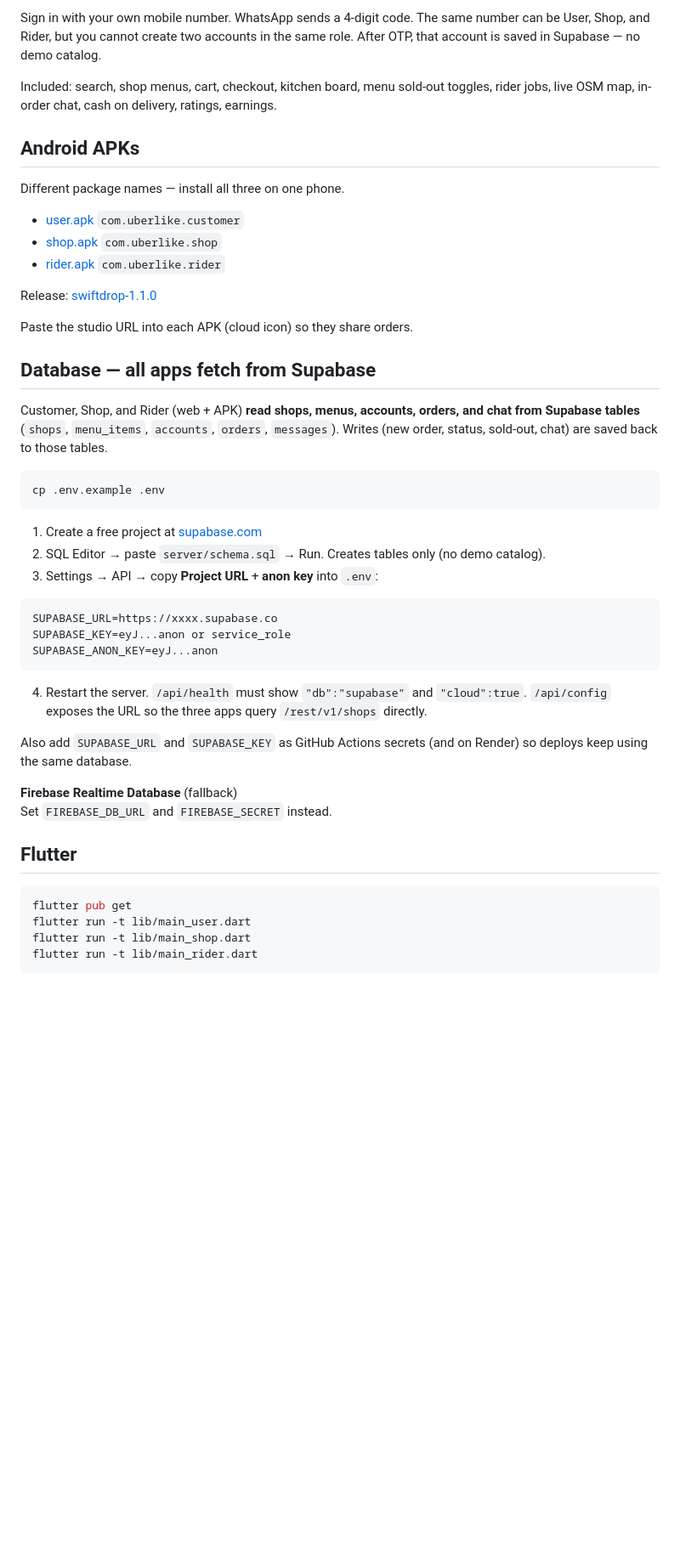
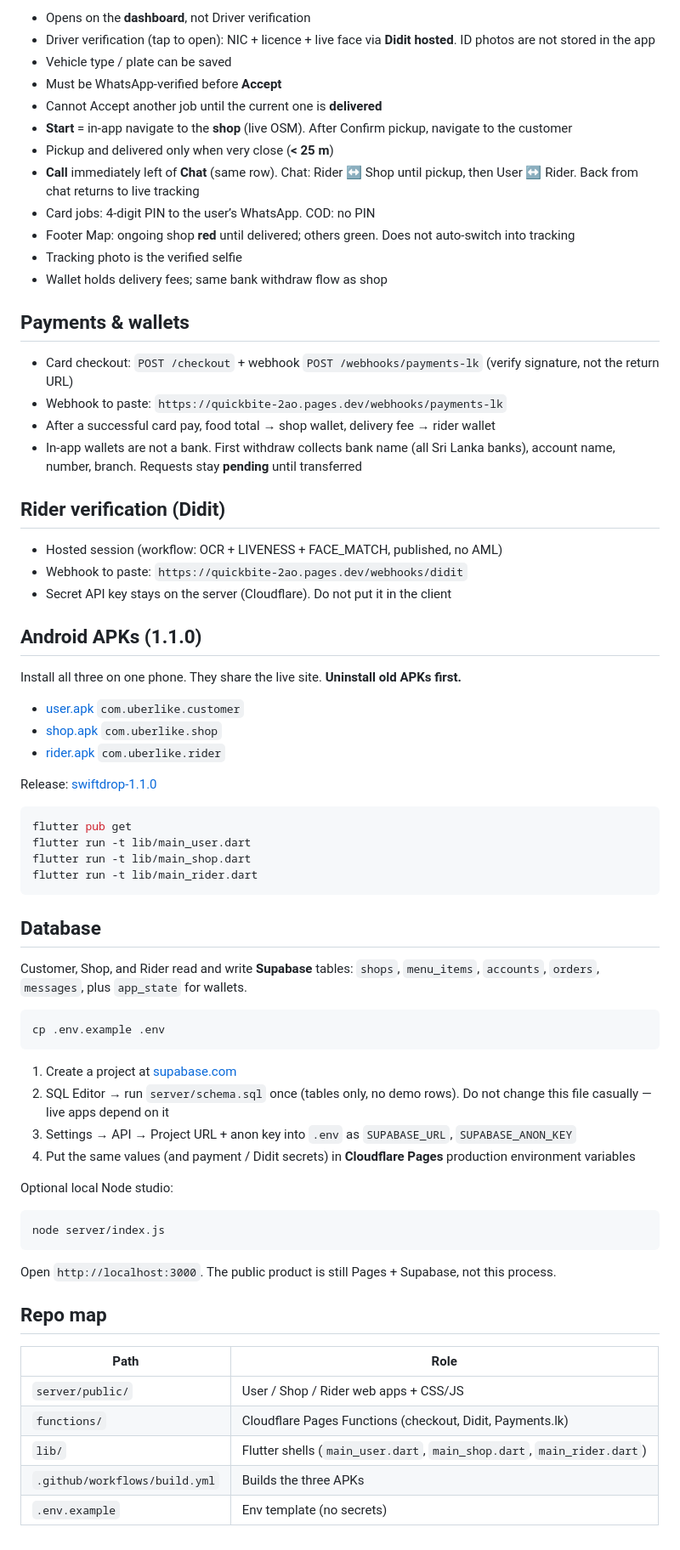
Before and after one commit to vidu1999/uberlikeapp, a Markdown page: README.md, the part around one of its changes. Shown at 85% size. Drawn GitHub-style; blank space fills up the shorter version.

````diff
--- a/README.md
+++ b/README.md
@@ -48,11 +66,33 @@ Open `http://localhost:3000`.
 
-Sign in with your own mobile number. WhatsApp sends a 4-digit code. The same number can be User, Shop, and Rider, but you cannot create two accounts in the same role. After OTP, that account is saved in Supabase — no demo catalog.
+- Opens on the **dashboard**, not Driver verification
+- Driver verification (tap to open): NIC + licence + live face via **Didit hosted**. ID photos are not stored in the app
+- Vehicle type / plate can be saved
+- Must be WhatsApp-verified before **Accept**
+- Cannot Accept another job until the current one is **delivered**
+- **Start** = in-app navigate to the **shop** (live OSM). After Confirm pickup, navigate to the customer
+- Pickup and delivered only when very close (**&lt; 25 m**)
+- **Call** immediately left of **Chat** (same row). Chat: Rider ↔ Shop until pickup, then User ↔ Rider. Back from chat returns to live tracking
+- Card jobs: 4-digit PIN to the user’s WhatsApp. COD: no PIN
+- Footer Map: ongoing shop **red** until delivered; others green. Does not auto-switch into tracking
+- Tracking photo is the verified selfie
+- Wallet holds delivery fees; same bank withdraw flow as shop
 
-Included: search, shop menus, cart, checkout, kitchen board, menu sold-out toggles, rider jobs, live OSM map, in-order chat, cash on delivery, ratings, earnings.
+## Payments & wallets
 
-## Android APKs
+- Card checkout: `POST /checkout` + webhook `POST /webhooks/payments-lk` (verify signature, not the return URL)
+- Webhook to paste: `https://quickbite-2ao.pages.dev/webhooks/payments-lk`
+- After a successful card pay, food total → shop wallet, delivery fee → rider wallet
+- In-app wallets are not a bank. First withdraw collects bank name (all Sri Lanka banks), account name, number, branch. Requests stay **pending** until transferred
 
-Different package names — install all three on one phone.
+## Rider verification (Didit)
+
+- Hosted session (workflow: OCR + LIVENESS + FACE_MATCH, published, no AML)
+- Webhook to paste: `https://quickbite-2ao.pages.dev/webhooks/didit`
+- Secret API key stays on the server (Cloudflare). Do not put it in the client
+
+## Android APKs (1.1.0)
+
+Install all three on one phone. They share the live site. **Uninstall old APKs first.**
 
 - [user.apk](https://github.com/vidu1999/uberlikeapp/releases/download/swiftdrop-1.1.0/user.apk) `com.uberlike.customer`
 - [shop.apk](https://github.com/vidu1999/uberlikeapp/releases/download/swiftdrop-1.1.0/shop.apk) `com.uberlike.shop`
@@ -60,38 +100,40 @@ Different package names — install all three on one phone.
 
 Release: [swiftdrop-1.1.0](https://github.com/vidu1999/uberlikeapp/releases/tag/swiftdrop-1.1.0)
 
-Paste the studio URL into each APK (cloud icon) so they share orders.
-
-## Database — all apps fetch from Supabase
-
-Customer, Shop, and Rider (web + APK) **read shops, menus, accounts, orders, and chat from Supabase tables** (`shops`, `menu_items`, `accounts`, `orders`, `messages`). Writes (new order, status, sold-out, chat) are saved back to those tables.
-
-```bash
-cp .env.example .env
-```
-
-1. Create a free project at [supabase.com](https://supabase.com)
-2. SQL Editor → paste `server/schema.sql` → Run. Creates tables only (no demo catalog).
-3. Settings → API → copy **Project URL** + **anon key** into `.env`:
-
-```
-SUPABASE_URL=https://xxxx.supabase.co
-SUPABASE_KEY=eyJ...anon or service_role
-SUPABASE_ANON_KEY=eyJ...anon
-```
-
-4. Restart the server. `/api/health` must show `"db":"supabase"` and `"cloud":true`. `/api/config` exposes the URL so the three apps query `/rest/v1/shops` directly.
-
-Also add `SUPABASE_URL` and `SUPABASE_KEY` as GitHub Actions secrets (and on Render) so deploys keep using the same database.
-
-**Firebase Realtime Database** (fallback)
-Set `FIREBASE_DB_URL` and `FIREBASE_SECRET` instead.
-
-## Flutter
-
 ```bash
 flutter pub get
 flutter run -t lib/main_user.dart
 flutter run -t lib/main_shop.dart
 flutter run -t lib/main_rider.dart
 ```
+
+## Database
+
+Customer, Shop, and Rider read and write **Supabase** tables: `shops`, `menu_items`, `accounts`, `orders`, `messages`, plus `app_state` for wallets.
+
+```bash
+cp .env.example .env
+```
+
+1. Create a project at [supabase.com](https://supabase.com)
+2. SQL Editor → run `server/schema.sql` once (tables only, no demo rows). Do not change this file casually — live apps depend on it
+3. Settings → API → Project URL + anon key into `.env` as `SUPABASE_URL`, `SUPABASE_ANON_KEY`
+4. Put the same values (and payment / Didit secrets) in **Cloudflare Pages** production environment variables
+
+Optional local Node studio:
+
+```bash
+node server/index.js
+```
+
+Open `http://localhost:3000`. The public product is still Pages + Supabase, not this process.
+
+## Repo map
+
+| Path | Role |
+| --- | --- |
+| `server/public/` | User / Shop / Rider web apps + CSS/JS |
+| `functions/` | Cloudflare Pages Functions (checkout, Didit, Payments.lk) |
+| `lib/` | Flutter shells (`main_user.dart`, `main_shop.dart`, `main_rider.dart`) |
+| `.github/workflows/build.yml` | Builds the three APKs |
+| `.env.example` | Env template (no secrets) |
````
Also changed, not shown: other parts of README.md (+47 -29 lines).
